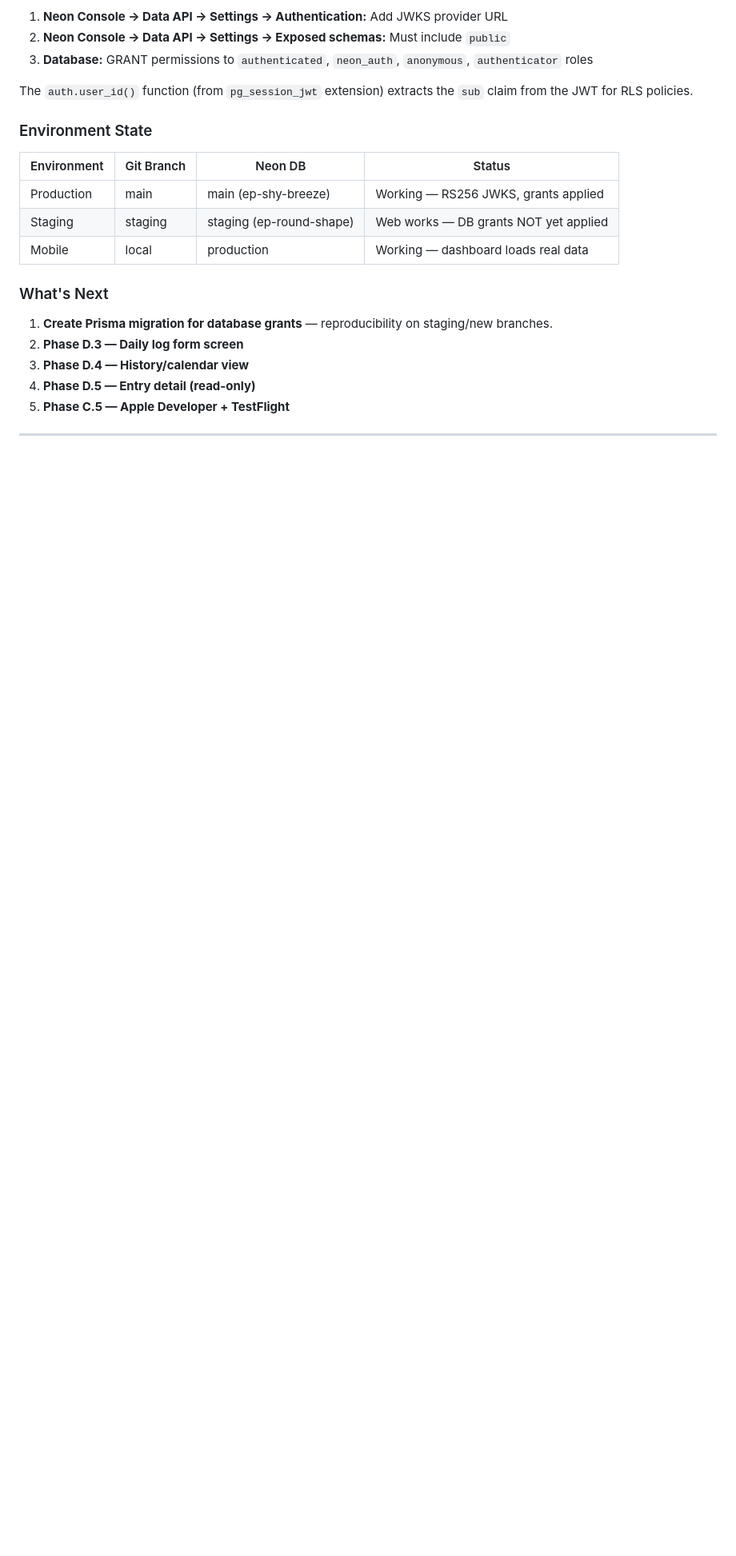
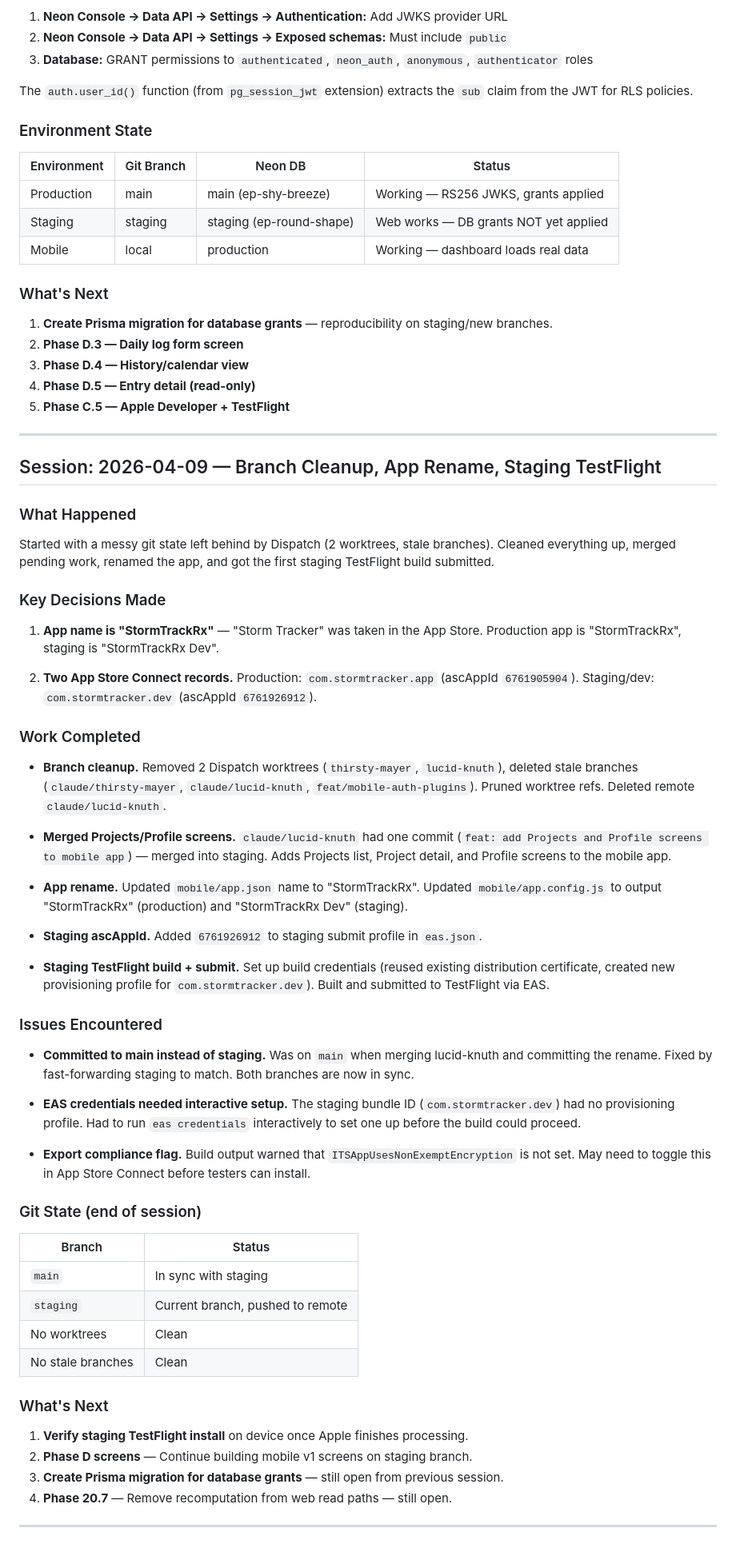
Before and after one commit to dizzyCartographer/storm-tracker, a Markdown page: docs/context/storm-tracker-work-log.md, the part around the change. Shown at 80% size. Rendered like a GitHub page; blank space fills up the shorter version.

Commit message:
docs: log branch cleanup, app rename, and staging TestFlight session
Co-Authored-By: Claude Opus 4.6 <noreply@anthropic.com>

```diff
--- a/docs/context/storm-tracker-work-log.md
+++ b/docs/context/storm-tracker-work-log.md
@@ -330,3 +330,53 @@ The `auth.user_id()` function (from `pg_session_jwt` extension) extracts the `su
 5. **Phase C.5 — Apple Developer + TestFlight**
 
 ***
+
+## Session: 2026-04-09 — Branch Cleanup, App Rename, Staging TestFlight
+
+### What Happened
+
+Started with a messy git state left behind by Dispatch (2 worktrees, stale branches). Cleaned everything up, merged pending work, renamed the app, and got the first staging TestFlight build submitted.
+
+### Key Decisions Made
+
+1. **App name is "StormTrackRx"** — "Storm Tracker" was taken in the App Store. Production app is "StormTrackRx", staging is "StormTrackRx Dev".
+
+2. **Two App Store Connect records.** Production: `com.stormtracker.app` (ascAppId `6761905904`). Staging/dev: `com.stormtracker.dev` (ascAppId `6761926912`).
+
+### Work Completed
+
+- **Branch cleanup.** Removed 2 Dispatch worktrees (`thirsty-mayer`, `lucid-knuth`), deleted stale branches (`claude/thirsty-mayer`, `claude/lucid-knuth`, `feat/mobile-auth-plugins`). Pruned worktree refs. Deleted remote `claude/lucid-knuth`.
+
+- **Merged Projects/Profile screens.** `claude/lucid-knuth` had one commit (`feat: add Projects and Profile screens to mobile app`) — merged into staging. Adds Projects list, Project detail, and Profile screens to the mobile app.
+
+- **App rename.** Updated `mobile/app.json` name to "StormTrackRx". Updated `mobile/app.config.js` to output "StormTrackRx" (production) and "StormTrackRx Dev" (staging).
+
+- **Staging ascAppId.** Added `6761926912` to staging submit profile in `eas.json`.
+
+- **Staging TestFlight build + submit.** Set up build credentials (reused existing distribution certificate, created new provisioning profile for `com.stormtracker.dev`). Built and submitted to TestFlight via EAS.
+
+### Issues Encountered
+
+- **Committed to main instead of staging.** Was on `main` when merging lucid-knuth and committing the rename. Fixed by fast-forwarding staging to match. Both branches are now in sync.
+
+- **EAS credentials needed interactive setup.** The staging bundle ID (`com.stormtracker.dev`) had no provisioning profile. Had to run `eas credentials` interactively to set one up before the build could proceed.
+
+- **Export compliance flag.** Build output warned that `ITSAppUsesNonExemptEncryption` is not set. May need to toggle this in App Store Connect before testers can install.
+
+### Git State (end of session)
+
+| Branch | Status |
+|--------|--------|
+| `main` | In sync with staging |
+| `staging` | Current branch, pushed to remote |
+| No worktrees | Clean |
+| No stale branches | Clean |
+
+### What's Next
+
+1. **Verify staging TestFlight install** on device once Apple finishes processing.
+2. **Phase D screens** — Continue building mobile v1 screens on staging branch.
+3. **Create Prisma migration for database grants** — still open from previous session.
+4. **Phase 20.7** — Remove recomputation from web read paths — still open.
+
+***
```
